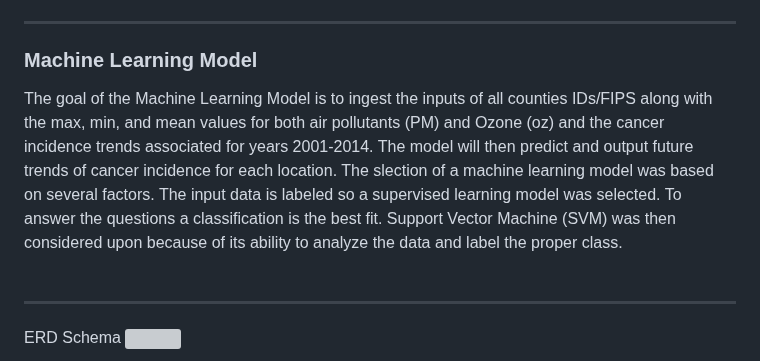
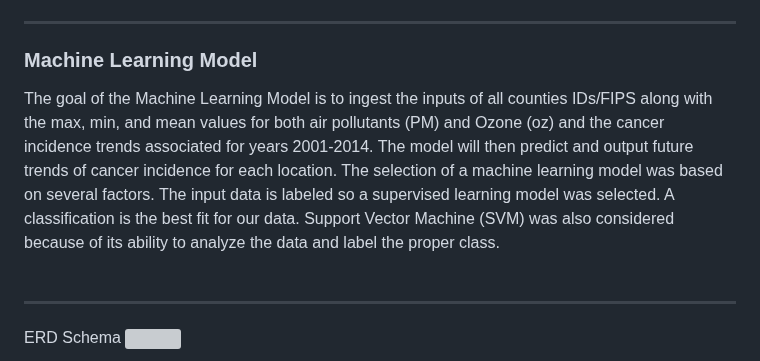
Before and after one commit to cbeckler/eco_cancer_incidence_rates, a Markdown page: README.md, the part around the change. Drawn GitHub-style; grey boxes are pictures that could not be loaded.

```diff
--- a/README.md
+++ b/README.md
@@ -48,7 +48,7 @@ Our team's interest and experience in community health, and the environmental co
 <HR>
 
 ### Machine Learning Model
-The goal of the Machine Learning Model is to ingest the inputs of all counties IDs/FIPS along with the max, min, and mean values for both air pollutants (PM) and Ozone (oz) and the cancer incidence trends associated for years 2001-2014. The model will then predict and output future trends of cancer incidence for each location. The slection of a machine learning model was based on several factors. The input data is labeled so a supervised learning model was selected. To answer the questions a classification is the best fit. Support Vector Machine (SVM) was then considered upon because of its ability to analyze the data and label the proper class.
+The goal of the Machine Learning Model is to ingest the inputs of all counties IDs/FIPS along with the max, min, and mean values for both air pollutants (PM) and Ozone (oz) and the cancer incidence trends associated for years 2001-2014. The model will then predict and output future trends of cancer incidence for each location. The selection of a machine learning model was based on several factors. The input data is labeled so a supervised learning model was selected. A classification is the best fit for our data. Support Vector Machine (SVM) was also considered because of its ability to analyze the data and label the proper class.
 <BR><BR>
 <HR>
 ERD Schema
```
